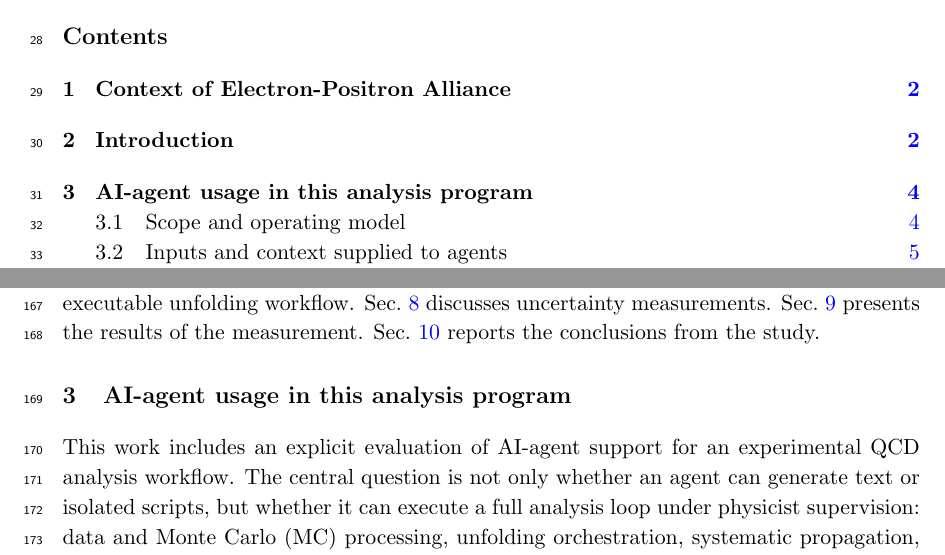
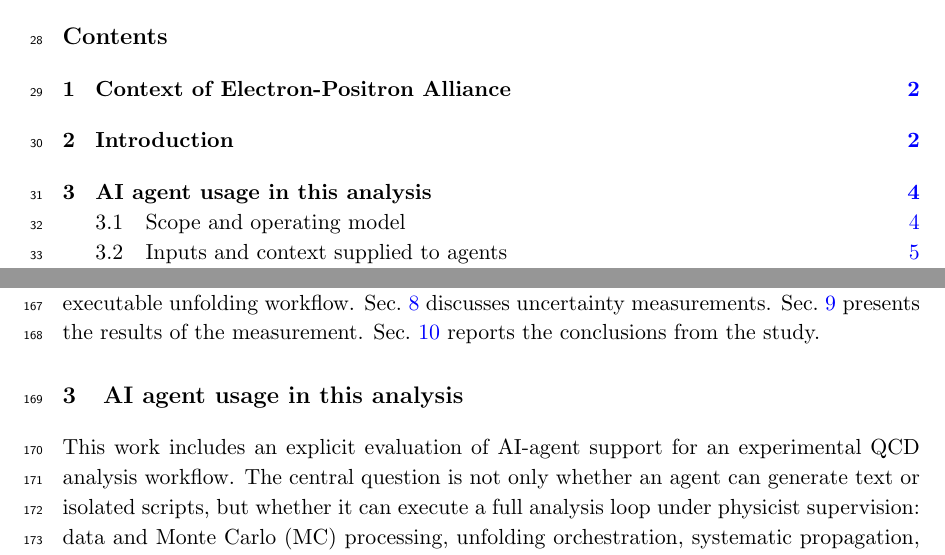
Before and after one commit to Electron-Positron-Alliance/ALEPH_Analysis_Agentic_Thrust, a LaTeX document (main.tex, which reads sections/AIAgentUsage.tex): two parts of pages 2 and 5 of 34, joined at a grey line, cut so that both start at the same text. Compiled offline with pdfLaTeX; a missing bibliography style is replaced by a similar one.

Commit message:
Updates from Overleaf

```diff
--- a/sections/AIAgentUsage.tex
+++ b/sections/AIAgentUsage.tex
@@ -1,22 +1,12 @@
-\section{AI-agent usage in this analysis program}
+\section{AI agent usage in this analysis}
 \label{sec:ai_agent}
 
-This work includes an explicit evaluation of AI-agent support for an
-experimental QCD analysis workflow. The central question is not only whether an
-agent can generate text or isolated scripts, but whether it can execute a full
-analysis loop under physicist supervision: data and Monte Carlo (MC) processing, unfolding
-orchestration, systematic propagation, figure production, and note maintenance
-with traceable links to code and outputs.
+This work includes an explicit evaluation of AI-agent support for an experimental QCD analysis workflow. The central question is not only whether an agent can generate text or isolated scripts, but whether it can execute a full
+analysis loop under physicist supervision: data and Monte Carlo (MC) processing, unfolding orchestration, systematic propagation, figure production, and note maintenance with traceable links to code and outputs.
 
 \subsection{Scope and operating model}
 
-The agents used in this analysis are Anthropic Claude Code and OpenAI Codex, depending on the preference of the physicist.
-The operating model is human-in-the-loop: the physicist formulates goals and
-provides expert direction through iterative prompts; the agent executes the
-corresponding implementation steps; the physicist reviews the outputs and
-provides feedback; the process is then repeated. Physics decisions remain
-analyst-owned, while the agent provides implementation speed, consistency
-checks, and documentation rigor. In practical terms, the agent is used to:
+The agents used in this analysis are Anthropic Claude Code and OpenAI Codex, depending on the preference of the physicist. The operating model is human-in-the-loop: the physicist formulates goals and provides expert direction through iterative prompts; the agent executes the corresponding implementation steps; the physicist reviews the outputs and provides feedback; the process is then repeated. Physics decisions remain analyst-owned, while the agent provides implementation speed, consistency checks, and documentation rigor. In practical terms, the agent is used to:
 \begin{itemize}
 \item write, execute, and monitor analysis code,
 \item enforce consistent plotting and note formatting conventions for work communication,
```
